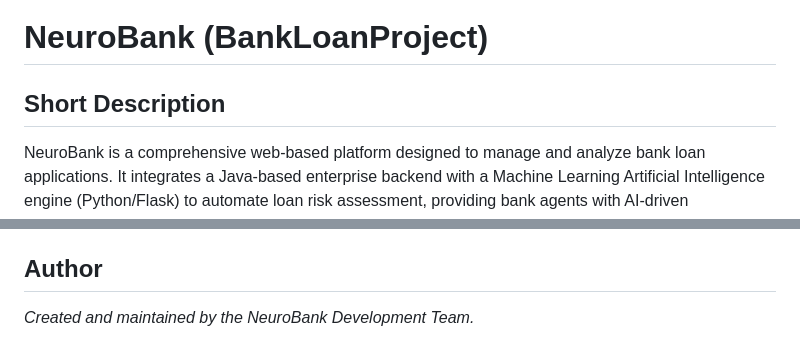
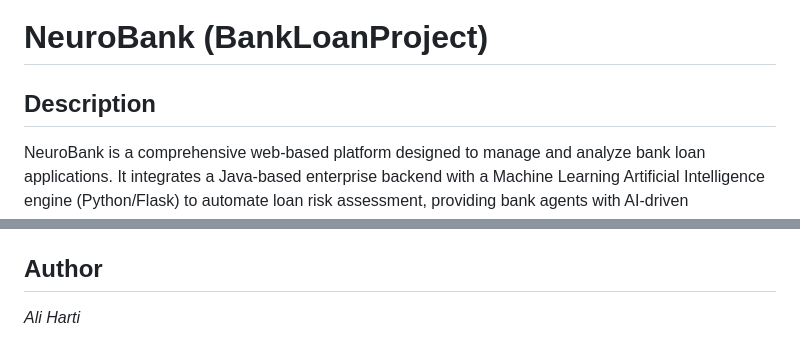
Before and after one commit to aliharti2004/NeuroBank-App, a Markdown page: README.md, 2 parts joined by grey strips. GitHub-like rendering.

Commit message:
Update README.md
Updated the README to change 'Short Description' to 'Description' and modified the author information.

```diff
--- a/README.md
+++ b/README.md
@@ -1,6 +1,6 @@
 # NeuroBank (BankLoanProject)
 
-## Short Description
+## Description
 NeuroBank is a comprehensive web-based platform designed to manage and analyze bank loan applications. It integrates a Java-based enterprise backend with a Machine Learning Artificial Intelligence engine (Python/Flask) to automate loan risk assessment, providing bank agents with AI-driven recommendations based on an applicant's profile and loan parameters.
 
 ## Features
@@ -94,4 +94,4 @@ NeuroBank/
     Open your web browser and navigate to the application URL (usually `http://localhost:8080/BankLoanProject`).
 
 ## Author
-*Created and maintained by the NeuroBank Development Team.*
+*Ali Harti*
```
